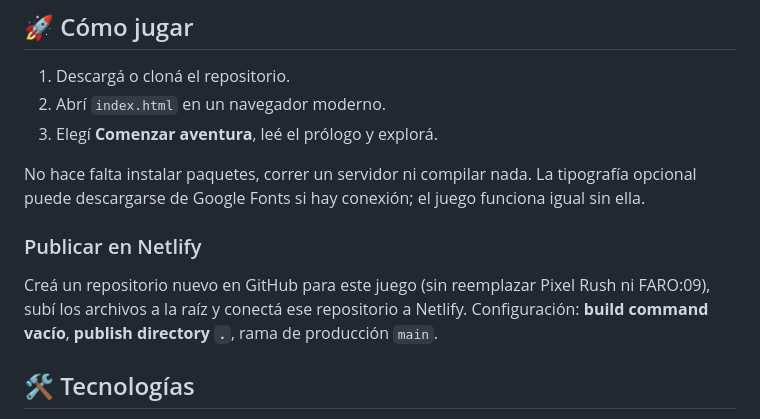
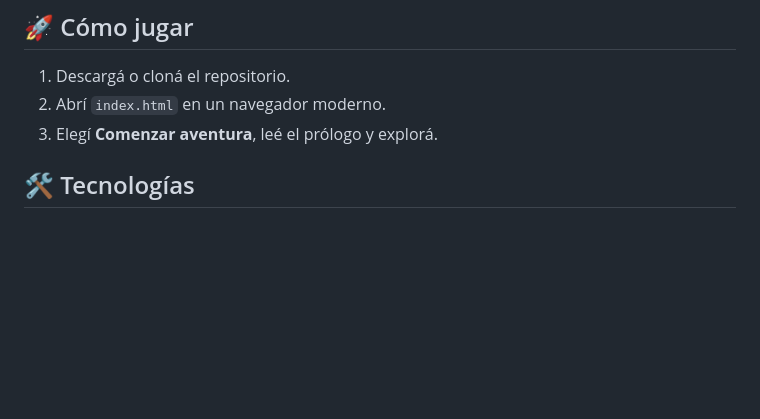
Before and after one commit to alexlemos2217/lysara, a Markdown page: README.md, the part around the change. Drawn GitHub-style; blank space fills up the shorter version.

```diff
--- a/README.md
+++ b/README.md
@@ -53,11 +53,6 @@ Una noche, **el Corazón de la Bruma** dejó de latir. Los árboles perdieron su
 2. Abrí `index.html` en un navegador moderno.
 3. Elegí **Comenzar aventura**, leé el prólogo y explorá.
 
-No hace falta instalar paquetes, correr un servidor ni compilar nada. La tipografía opcional puede descargarse de Google Fonts si hay conexión; el juego funciona igual sin ella.
-
-### Publicar en Netlify
-
-Creá un repositorio nuevo en GitHub para este juego (sin reemplazar Pixel Rush ni FARO:09), subí los archivos a la raíz y conectá ese repositorio a Netlify. Configuración: **build command vacío**, **publish directory `.`**, rama de producción `main`.
 
 ## 🛠️ Tecnologías
 
```
